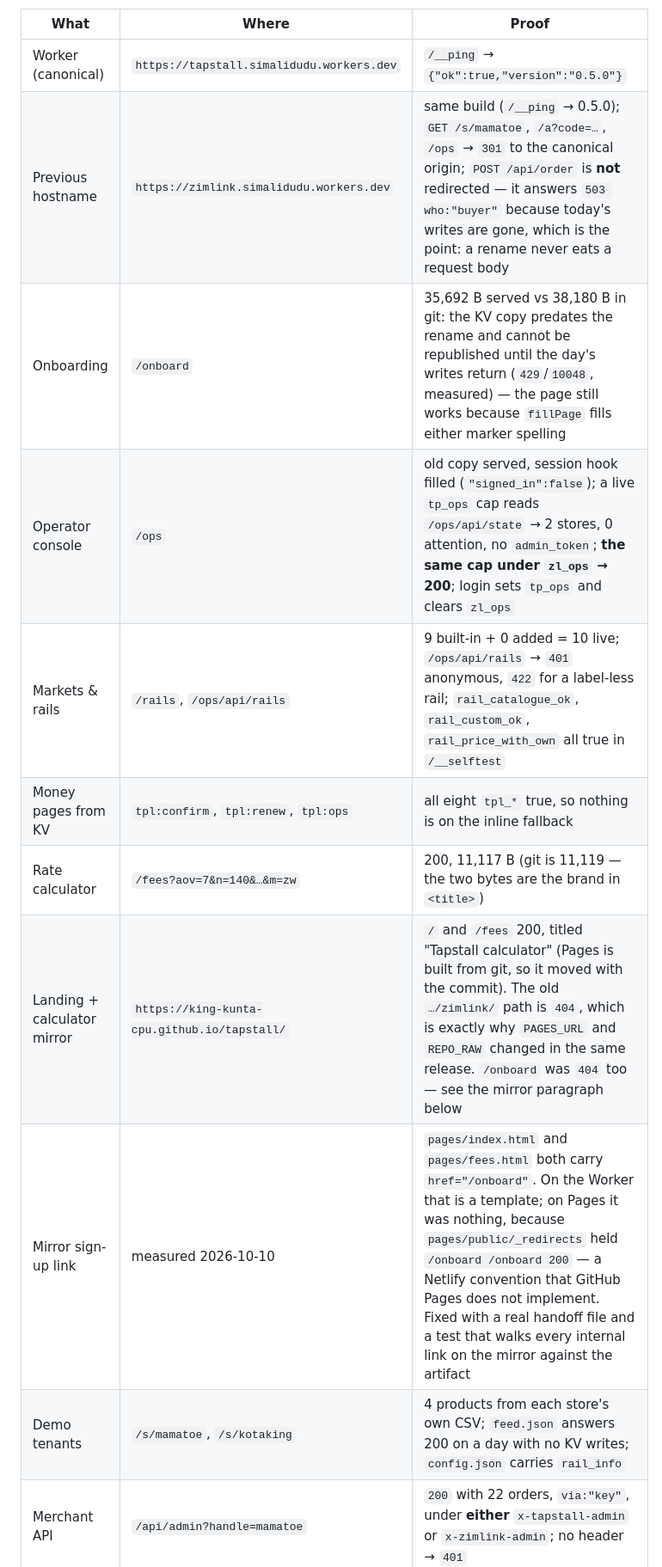
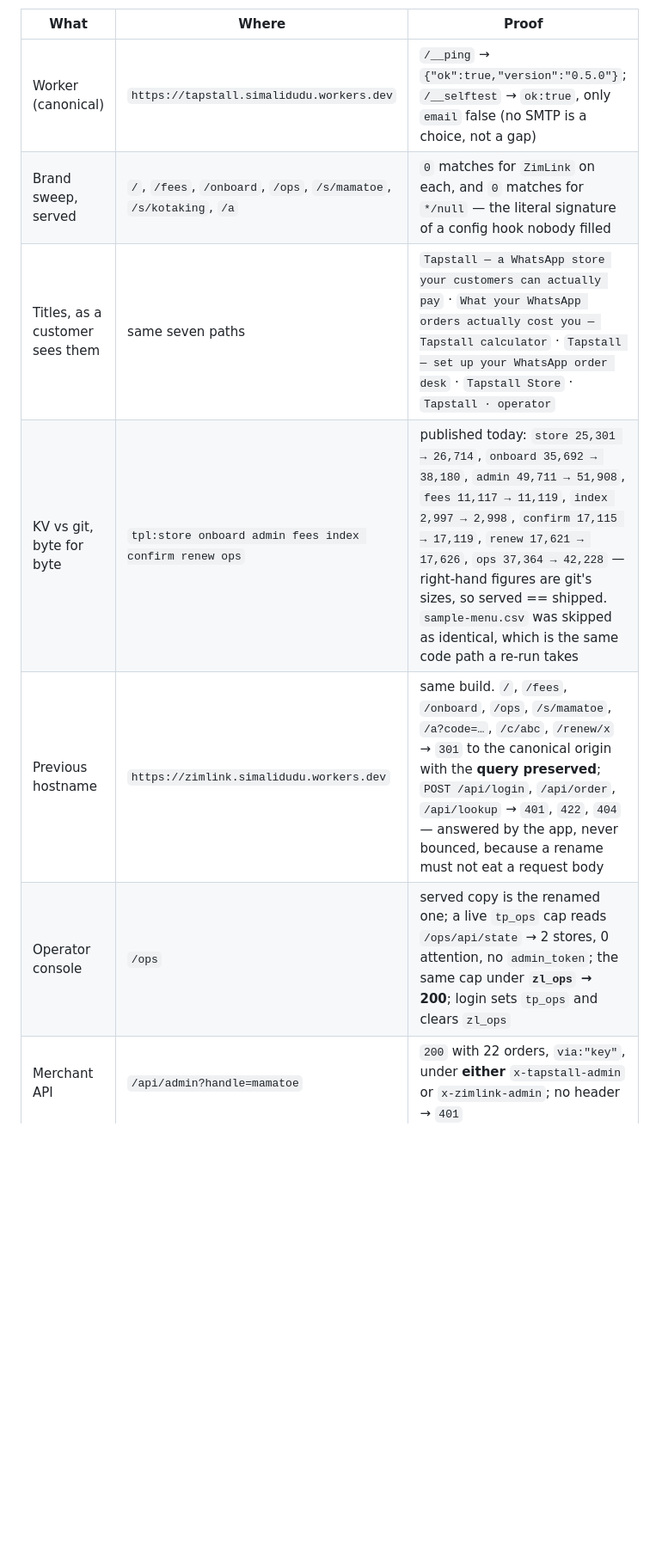
Before and after one commit to king-kunta-cpu/tapstall, a Markdown page: STATUS.md, the part around one of its changes. Shown at 86% size. Rendered like a GitHub page; blank space fills up the shorter version.

```diff
--- a/STATUS.md
+++ b/STATUS.md
@@ -53,14 +59,10 @@ is one line to remove once the old hostname stops getting traffic.
 
 | What | Where | Proof |
 |---|---|---|
-| Worker (canonical) | `https://tapstall.simalidudu.workers.dev` | `/__ping` → `{"ok":true,"version":"0.5.0"}` |
-| Previous hostname | `https://zimlink.simalidudu.workers.dev` | same build (`/__ping` → 0.5.0); `GET /s/mamatoe`, `/a?code=…`, `/ops` → `301` to the canonical origin; `POST /api/order` is **not** redirected — it answers `503 who:"buyer"` because today's writes are gone, which is the point: a rename never eats a request body |
-| Onboarding | `/onboard` | 35,692 B served vs 38,180 B in git: the KV copy predates the rename and cannot be republished until the day's writes return (`429`/`10048`, measured) — the page still works because `fillPage` fills either marker spelling |
-| Operator console | `/ops` | old copy served, session hook filled (`"signed_in":false`); a live `tp_ops` cap reads `/ops/api/state` → 2 stores, 0 attention, no `admin_token`; **the same cap under `zl_ops` → 200**; login sets `tp_ops` and clears `zl_ops` |
-| Markets & rails | `/rails`, `/ops/api/rails` | 9 built-in + 0 added = 10 live; `/ops/api/rails` → `401` anonymous, `422` for a label-less rail; `rail_catalogue_ok`, `rail_custom_ok`, `rail_price_with_own` all true in `/__selftest` |
-| Money pages from KV | `tpl:confirm`, `tpl:renew`, `tpl:ops` | all eight `tpl_*` true, so nothing is on the inline fallback |
-| Rate calculator | `/fees?aov=7&n=140&…&m=zw` | 200, 11,117 B (git is 11,119 — the two bytes are the brand in `<title>`) |
-| Landing + calculator mirror | `https://king-kunta-cpu.github.io/tapstall/` | `/` and `/fees` 200, titled "Tapstall calculator" (Pages is built from git, so it moved with the commit). The old `…/zimlink/` path is `404`, which is exactly why `PAGES_URL` and `REPO_RAW` changed in the same release. `/onboard` was `404` too — see the mirror paragraph below |
-| Mirror sign-up link | measured 2026-10-10 | `pages/index.html` and `pages/fees.html` both carry `href="/onboard"`. On the Worker that is a template; on Pages it was nothing, because `pages/public/_redirects` held `/onboard /onboard 200` — a Netlify convention that GitHub Pages does not implement. Fixed with a real handoff file and a test that walks every internal link on the mirror against the artifact |
-| Demo tenants | `/s/mamatoe`, `/s/kotaking` | 4 products from each store's own CSV; `feed.json` answers 200 on a day with no KV writes; `config.json` carries `rail_info` |
+| Worker (canonical) | `https://tapstall.simalidudu.workers.dev` | `/__ping` → `{"ok":true,"version":"0.5.0"}`; `/__selftest` → `ok:true`, only `email` false (no SMTP is a choice, not a gap) |
+| Brand sweep, served | `/`, `/fees`, `/onboard`, `/ops`, `/s/mamatoe`, `/s/kotaking`, `/a` | `0` matches for `ZimLink` on each, and `0` matches for `*/null` — the literal signature of a config hook nobody filled |
+| Titles, as a customer sees them | same seven paths | `Tapstall — a WhatsApp store your customers can actually pay` · `What your WhatsApp orders actually cost you — Tapstall calculator` · `Tapstall — set up your WhatsApp order desk` · `Tapstall Store` · `Tapstall · operator` |
+| KV vs git, byte for byte | `tpl:store onboard admin fees index confirm renew ops` | published today: `store 25,301 → 26,714`, `onboard 35,692 → 38,180`, `admin 49,711 → 51,908`, `fees 11,117 → 11,119`, `index 2,997 → 2,998`, `confirm 17,115 → 17,119`, `renew 17,621 → 17,626`, `ops 37,364 → 42,228` — right-hand figures are git's sizes, so served == shipped. `sample-menu.csv` was skipped as identical, which is the same code path a re-run takes |
+| Previous hostname | `https://zimlink.simalidudu.workers.dev` | same build. `/`, `/fees`, `/onboard`, `/ops`, `/s/mamatoe`, `/a?code=…`, `/c/abc`, `/renew/x` → `301` to the canonical origin with the **query preserved**; `POST /api/login`, `/api/order`, `/api/lookup` → `401`, `422`, `404` — answered by the app, never bounced, because a rename must not eat a request body |
+| Operator console | `/ops` | served copy is the renamed one; a live `tp_ops` cap reads `/ops/api/state` → 2 stores, 0 attention, no `admin_token`; the same cap under **`zl_ops` → 200**; login sets `tp_ops` and clears `zl_ops` |
 | Merchant API | `/api/admin?handle=mamatoe` | `200` with 22 orders, `via:"key"`, under **either** `x-tapstall-admin` or `x-zimlink-admin`; no header → `401` |
```
Also changed, not shown: other parts of STATUS.md (+13 -3 lines), README.md (+9 -4 lines).
